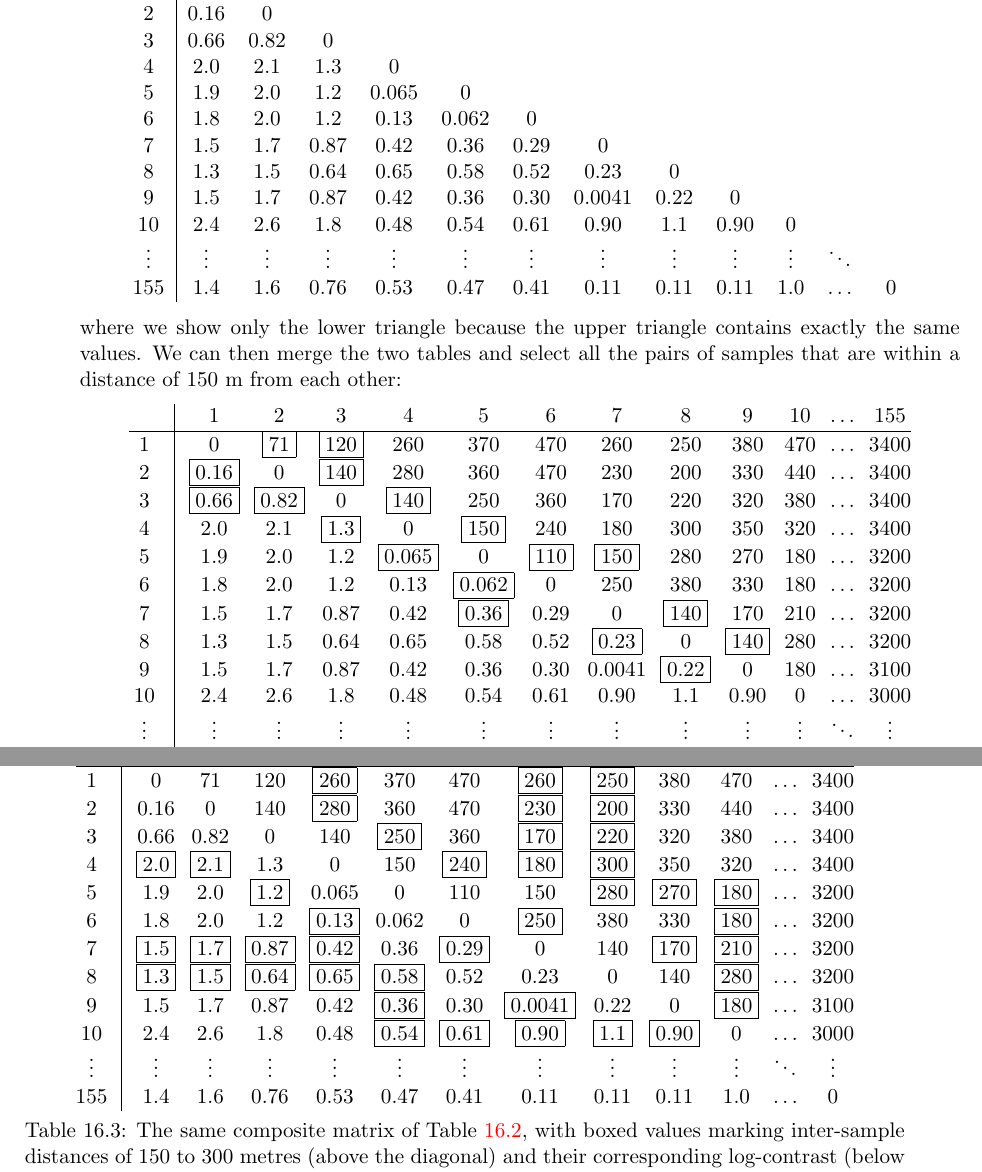
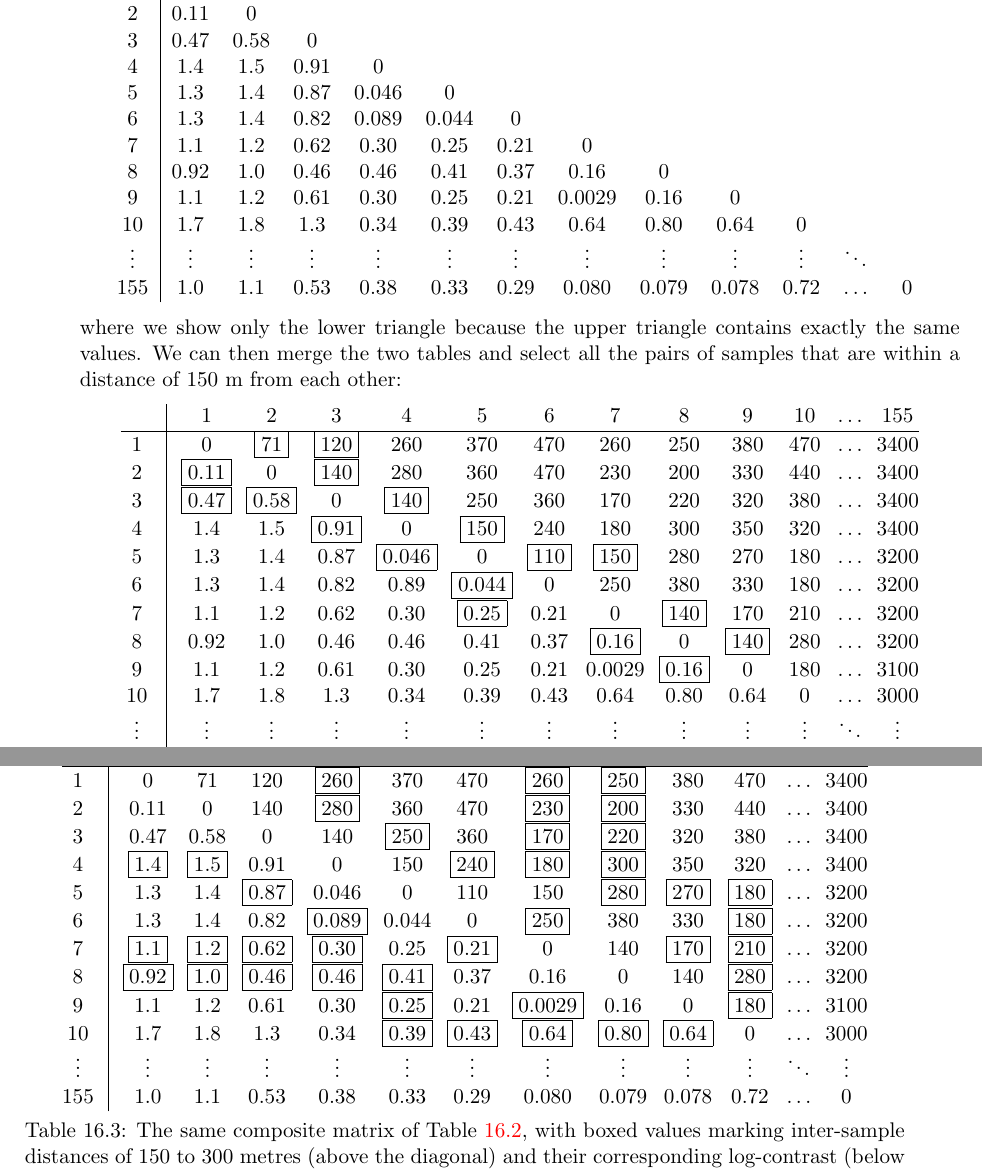
Before and after one commit to pvermees/geostats, a LaTeX thesis (latex/geostats.tex, which reads latex/spatial.tex): two parts of pages 155 and 156 of 228, joined at a grey line, cut so that both start at the same text. Compiled offline with pdfLaTeX.

Commit message:
Fixed dissimilarity tables in kriging chapter.

```diff
--- a/latex/spatial.tex
+++ b/latex/spatial.tex
@@ -93,18 +93,18 @@ thus producing a second $155\times{155}$ matrix:
 \begin{tabular}{c|cccccccccccc}
 ~ & 1 & 2 & 3 & 4 & 5 & 6 & 7 & 8 & 9 & 10& $\ldots$ & 155\\ \hline
 1 & 0 & ~ & ~ & ~ & ~ & ~ & ~ & ~ & ~ & ~ & ~ & ~ \\
-2 & 0.16 & 0 & ~ & ~ & ~ & ~ & ~ & ~ & ~ & ~ & ~ & ~ \\
-3 & 0.66 & 0.82 & 0 & ~ & ~ & ~ & ~ & ~ & ~ & ~ & ~ & ~ \\
-4 & 2.0 & 2.1 & 1.3 & 0 & ~ & ~ & ~ & ~ & ~ & ~ & ~ & ~ \\
-5 & 1.9 & 2.0 & 1.2 & 0.065 & 0 & ~ & ~ & ~ & ~ & ~ & ~ & ~ \\
-6 & 1.8 & 2.0 & 1.2 & 0.13 & 0.062 & 0 & ~ & ~ & ~ & ~ & ~ & ~ \\
-7 & 1.5 & 1.7 & 0.87 & 0.42 & 0.36 & 0.29 & 0 & ~ & ~ & ~ & ~ & ~ \\
-8 & 1.3 & 1.5 & 0.64 & 0.65 & 0.58 & 0.52 & 0.23 & 0 & ~ & ~ & ~ & ~ \\
-9 & 1.5 & 1.7 & 0.87 & 0.42 & 0.36 & 0.30 & 0.0041 & 0.22 & 0 & ~ & ~ & ~ \\
-10& 2.4 & 2.6 & 1.8  & 0.48 & 0.54 & 0.61 & 0.90 & 1.1 & 0.90 & 0 & ~ & ~ \\
+2 & 0.11 & 0 & ~ & ~ & ~ & ~ & ~ & ~ & ~ & ~ & ~ & ~ \\
+3 & 0.47 & 0.58 & 0 & ~ & ~ & ~ & ~ & ~ & ~ & ~ & ~ & ~ \\
+4 & 1.4 & 1.5 & 0.91 & 0 & ~ & ~ & ~ & ~ & ~ & ~ & ~ & ~ \\
+5 & 1.3 & 1.4 & 0.87 & 0.046 & 0 & ~ & ~ & ~ & ~ & ~ & ~ & ~ \\
+6 & 1.3 & 1.4 & 0.82 & 0.089 & 0.044 & 0 & ~ & ~ & ~ & ~ & ~ & ~ \\
+7 & 1.1 & 1.2 & 0.62 & 0.30 & 0.25 & 0.21 & 0 & ~ & ~ & ~ & ~ & ~ \\
+8 & 0.92 & 1.0 & 0.46 & 0.46 & 0.41 & 0.37 & 0.16 & 0 & ~ & ~ & ~ & ~ \\
+9 & 1.1 & 1.2 & 0.61 & 0.30 & 0.25 & 0.21 & 0.0029 & 0.16 & 0 & ~ & ~ & ~ \\
+10& 1.7 & 1.8 & 1.3 & 0.34 & 0.39 & 0.43 & 0.64 & 0.80 & 0.64 & 0 & ~ & ~ \\
 $\vdots$ & $\vdots$ & $\vdots$ & $\vdots$ & $\vdots$ & $\vdots$ &
 $\vdots$ & $\vdots$ & $\vdots$ & $\vdots$ & $\vdots$ & $\ddots$ & ~ \\
-155 & 1.4 & 1.6 & 0.76 & 0.53 & 0.47 & 0.41 & 0.11 & 0.11 & 0.11 & 1.0 & $\ldots$ & 0\\
+155 & 1.0 & 1.1 & 0.53 & 0.38 & 0.33 & 0.29 & 0.080 & 0.079 & 0.078 & 0.72 & $\ldots$ & 0\\
 \end{tabular}
 \end{center}
 
@@ -117,18 +117,18 @@ of 150~m from each other:
 \begin{tabular}{@{}c@{~~}|@{~~}c@{~~}c@{~~}c@{~~}c@{~~}c@{~~}c@{~~}c@{~~}c@{~~}c@{~~}c@{~~}c@{~~}c@{}}
 ~ &  1 & 2 & 3 &  4  &  5  &  6  &  7  &  8  &  9 &  10 & $\ldots$ & 155 \\ \hline
 1 &  0 & \boxed{71} & \boxed{120} & 260 & 370 & 470 & 260 & 250 & 380 & 470 & $\ldots$ & 3400 \\
-2 & \boxed{0.16} & 0 & \boxed{140} & 280 & 360 & 470 & 230 & 200 & 330 & 440 & $\ldots$ & 3400 \\
-3 & \boxed{0.66} & \boxed{0.82} & 0 & \boxed{140} & 250 & 360 & {170} & 220 & 320 & 380 & $\ldots$ & 3400 \\
-4 & 2.0 & 2.1 & \boxed{1.3} & 0 & \boxed{150} & 240 & 180 & 300 & 350 & 320 & $\ldots$ & 3400 \\
-5 & 1.9 & 2.0 & 1.2 & \boxed{0.065} & 0  & \boxed{110} & \boxed{150} & 280 & 270 & {180} & $\ldots$ & 3200 \\
-6 & 1.8 & 2.0 & 1.2 & 0.13 & \boxed{0.062} & 0 & 250 & 380 & 330 & {180} & $\ldots$ & 3200 \\
-7 & 1.5 & 1.7 & 0.87 & 0.42 & \boxed{0.36} & 0.29 & 0 & \boxed{140} & {170} & 210 & $\ldots$ & 3200 \\
-8 & 1.3 & 1.5 & 0.64 & 0.65 & 0.58 & 0.52 & \boxed{0.23} & 0  & \boxed{140} & 280 & $\ldots$ & 3200 \\
-9 & 1.5 & 1.7 & 0.87 & 0.42 & 0.36 & 0.30 & 0.0041 & \boxed{0.22} & 0 & {180} & $\ldots$ & 3100 \\
-10& 2.4 & 2.6 & 1.8 & 0.48 & 0.54 & 0.61 & 0.90 & 1.1 & 0.90 & 0 & $\ldots$ & 3000 \\
+2 & \boxed{0.11} & 0 & \boxed{140} & 280 & 360 & 470 & 230 & 200 & 330 & 440 & $\ldots$ & 3400 \\
+3 & \boxed{0.47} & \boxed{0.58} & 0 & \boxed{140} & 250 & 360 & {170} & 220 & 320 & 380 & $\ldots$ & 3400 \\
+4 & 1.4 & 1.5 & \boxed{0.91} & 0 & \boxed{150} & 240 & 180 & 300 & 350 & 320 & $\ldots$ & 3400 \\
+5 & 1.3 & 1.4 & 0.87 & \boxed{0.046} & 0  & \boxed{110} & \boxed{150} & 280 & 270 & {180} & $\ldots$ & 3200 \\
+6 & 1.3 & 1.4 & 0.82 & 0.89 & \boxed{0.044} & 0 & 250 & 380 & 330 & {180} & $\ldots$ & 3200 \\
+7 & 1.1 & 1.2 & 0.62 & 0.30 & \boxed{0.25} & 0.21 & 0 & \boxed{140} & {170} & 210 & $\ldots$ & 3200 \\
+8 & 0.92 & 1.0 & 0.46 & 0.46 & 0.41 & 0.37 & \boxed{0.16} & 0  & \boxed{140} & 280 & $\ldots$ & 3200 \\
+9 & 1.1 & 1.2 & 0.61 & 0.30 & 0.25 & 0.21 & 0.0029 & \boxed{0.16} & 0 & {180} & $\ldots$ & 3100 \\
+10& 1.7 & 1.8 & 1.3 & 0.34 & 0.39 & 0.43 & 0.64 & 0.80 & 0.64 & 0 & $\ldots$ & 3000 \\
 $\vdots$ & $\vdots$ & $\vdots$ & $\vdots$ & $\vdots$ & $\vdots$ &
 $\vdots$ & $\vdots$ & $\vdots$ & $\vdots$ & $\vdots$ & $\ddots$ & $\vdots$ \\
-155 & 1.4 & 1.6 & 0.76 & 0.53 & 0.47 & 0.41 & 0.11 & 0.11 & 0.11 & 1.0 & $\ldots$ & 0 \\
+155 & 1.0 & 1.1 & 0.53 & 0.38 & 0.33 & 0.29 & 0.080 & 0.079 & 0.078 & 0.72 & $\ldots$ & 0\\
 \end{tabular}
 \captionof{table}{Composite data table with the inter-sample distances
   shown above the diagonal and the log-contrasts of the corresponding
@@ -164,18 +164,18 @@ distance of 150 to 300 metres of each other:
 \begin{tabular}{@{}c@{~~}|@{~~}c@{~~}c@{~~}c@{~~}c@{~~}c@{~~}c@{~~}c@{~~}c@{~~}c@{~~}c@{~~}c@{~~}c@{}}
 ~  &  1 & 2 & 3 &  4  &  5  &  6  &  7  &  8  &  9 &  10 & $\ldots$ & 155 \\ \hline
 1  &  0 & 71 & 120 & \boxed{260} & {370} & 470 & \boxed{260} & \boxed{250} & 380 & 470 & $\ldots$ & 3400 \\
-2 & 0.16 & 0 & 140 & \boxed{280} & {360} & 470 & \boxed{230} & \boxed{200} & {330} & 440 & $\ldots$ & 3400 \\
-3 & 0.66 & 0.82 & 0 & 140 & \boxed{250} & {360} & \boxed{170} & \boxed{220} & {320} & {380} & $\ldots$ & 3400 \\
-4 & \boxed{2.0} & \boxed{2.1} & 1.3  & 0 & 150 & \boxed{240} & \boxed{180} & \boxed{300} & {350} & {320} & $\ldots$ & 3400 \\
-5 & 1.9 & 2.0 & \boxed{1.2} & 0.065 & 0 & 110 & 150 & \boxed{280} & \boxed{270} & \boxed{180} & $\ldots$ & 3200 \\
-6 & 1.8 & 2.0 & 1.2 & \boxed{0.13} & 0.062 & 0 & \boxed{250} & {380} & {330} & \boxed{180} & $\ldots$ & 3200 \\
-7 & \boxed{1.5} & \boxed{1.7} & \boxed{0.87} & \boxed{0.42} & 0.36 & \boxed{0.29} & 0 & 140 & \boxed{170} & \boxed{210} & $\ldots$ & 3200 \\
-8 & \boxed{1.3} & \boxed{1.5} & \boxed{0.64} & \boxed{0.65} & \boxed{0.58} & 0.52 & 0.23 & 0  & 140 & \boxed{280} & $\ldots$ & 3200 \\
-9 & 1.5 & 1.7 & 0.87 & 0.42 & \boxed{0.36} & 0.30 & \boxed{0.0041} & 0.22 & 0 & \boxed{180} & $\ldots$ & 3100 \\
-10 & 2.4 & 2.6 & 1.8 & 0.48 & \boxed{0.54} & \boxed{0.61} & \boxed{0.90} & \boxed{1.1} & \boxed{0.90} & 0 & $\ldots$ & 3000 \\
+2 & 0.11 & 0 & 140 & \boxed{280} & {360} & 470 & \boxed{230} & \boxed{200} & {330} & 440 & $\ldots$ & 3400 \\
+3 & 0.47 & 0.58 & 0 & 140 & \boxed{250} & {360} & \boxed{170} & \boxed{220} & {320} & {380} & $\ldots$ & 3400 \\
+4 & \boxed{1.4} & \boxed{1.5} & 0.91  & 0 & 150 & \boxed{240} & \boxed{180} & \boxed{300} & {350} & {320} & $\ldots$ & 3400 \\
+5 & 1.3 & 1.4 & \boxed{0.87} & 0.046 & 0 & 110 & 150 & \boxed{280} & \boxed{270} & \boxed{180} & $\ldots$ & 3200 \\
+6 & 1.3 & 1.4 & 0.82 & \boxed{0.089} & 0.044 & 0 & \boxed{250} & {380} & {330} & \boxed{180} & $\ldots$ & 3200 \\
+7 & \boxed{1.1} & \boxed{1.2} & \boxed{0.62} & \boxed{0.30} & 0.25 & \boxed{0.21} & 0 & 140 & \boxed{170} & \boxed{210} & $\ldots$ & 3200 \\
+8 & \boxed{0.92} & \boxed{1.0} & \boxed{0.46} & \boxed{0.46} & \boxed{0.41} & 0.37 & 0.16 & 0  & 140 & \boxed{280} & $\ldots$ & 3200 \\
+9 & 1.1 & 1.2 & 0.61 & 0.30 & \boxed{0.25} & 0.21 & \boxed{0.0029} & 0.16 & 0 & \boxed{180} & $\ldots$ & 3100 \\
+10 & 1.7 & 1.8 & 1.3 & 0.34 & \boxed{0.39} & \boxed{0.43} & \boxed{0.64} & \boxed{0.80} & \boxed{0.64} & 0 & $\ldots$ & 3000 \\
 $\vdots$ & $\vdots$ & $\vdots$ & $\vdots$ & $\vdots$ & $\vdots$ &
 $\vdots$ & $\vdots$ & $\vdots$ & $\vdots$ & $\vdots$ & $\ddots$ & $\vdots$ \\
-155 & 1.4 & 1.6 & 0.76 & 0.53 & 0.47 & 0.41 & 0.11 & 0.11 & 0.11 & 1.0 & $\ldots$ & 0 \\
+155 & 1.0 & 1.1 & 0.53 & 0.38 & 0.33 & 0.29 & 0.080 & 0.079 & 0.078 & 0.72 & $\ldots$ & 0\\
 \end{tabular}
 \captionof{table}{The same composite matrix of Table~\ref{tab:h=100},
   with boxed values marking inter-sample distances of 150 to 300
```
Also changed, not shown: figures/1samplettest.pdf, figures/1sidedbinomialrejection15.pdf, figures/1sidedbinomialrejection5.pdf, figures/2samplettest.pdf, figures/2sidedbinomialrejection15.pdf, figures/2sidedbinomialrejection5.pdf, figures/2sigma.pdf, figures/3magnets1.pdf, figures/3magnets2.pdf, figures/ACNK.pdf, figures/ACNKarithmeticmean.pdf, figures/ACNKnaive.pdf, figures/AFM.pdf, figures/Africa.pdf, 173 more files, 13 other files.
